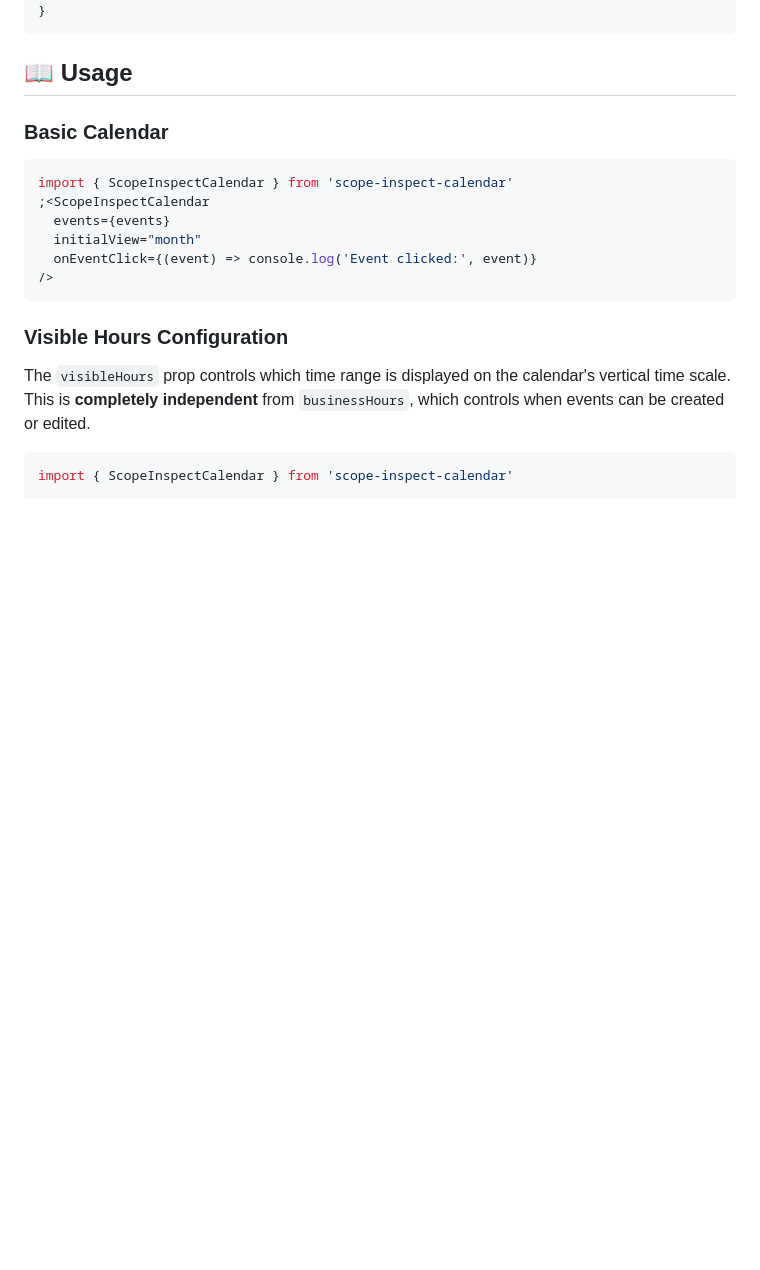
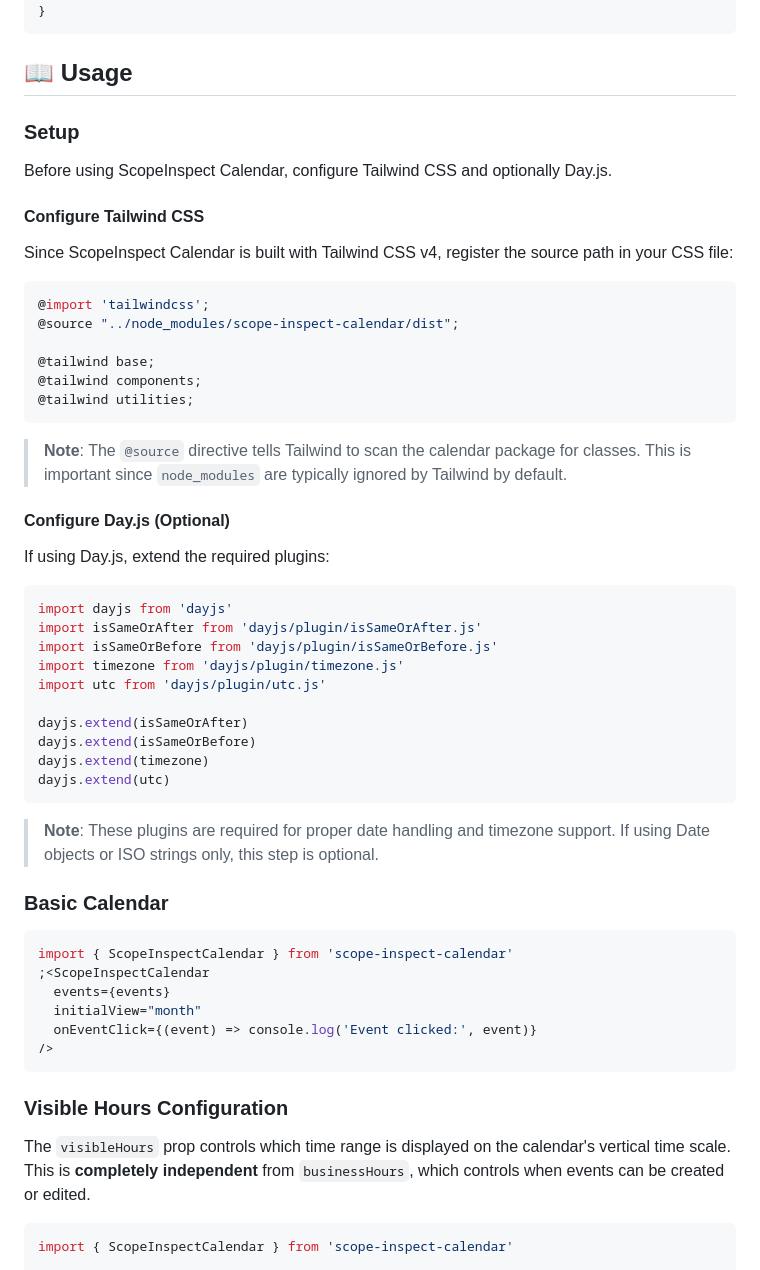
Before and after one commit to heye-muqeet/scope-inspect-calendar, a Markdown page: README.md, the part around the change. Rendered like a GitHub page; blank space fills up the shorter version.

Commit message:
docs: enhance setup instructions in README.md and basic-usage.md for Tailwind CSS and Day.js configuration

````diff
--- a/README.md
+++ b/README.md
@@ -91,6 +91,44 @@ function App() {
 ```
 
 ## 📖 Usage
+
+### Setup
+
+Before using ScopeInspect Calendar, configure Tailwind CSS and optionally Day.js.
+
+#### Configure Tailwind CSS
+
+Since ScopeInspect Calendar is built with Tailwind CSS v4, register the source path in your CSS file:
+
+```css
+@import 'tailwindcss';
+@source "../node_modules/scope-inspect-calendar/dist";
+
+@tailwind base;
+@tailwind components;
+@tailwind utilities;
+```
+
+> **Note**: The `@source` directive tells Tailwind to scan the calendar package for classes. This is important since `node_modules` are typically ignored by Tailwind by default.
+
+#### Configure Day.js (Optional)
+
+If using Day.js, extend the required plugins:
+
+```typescript
+import dayjs from 'dayjs'
+import isSameOrAfter from 'dayjs/plugin/isSameOrAfter.js'
+import isSameOrBefore from 'dayjs/plugin/isSameOrBefore.js'
+import timezone from 'dayjs/plugin/timezone.js'
+import utc from 'dayjs/plugin/utc.js'
+
+dayjs.extend(isSameOrAfter)
+dayjs.extend(isSameOrBefore)
+dayjs.extend(timezone)
+dayjs.extend(utc)
+```
+
+> **Note**: These plugins are required for proper date handling and timezone support. If using Date objects or ISO strings only, this step is optional.
 
 ### Basic Calendar
 
````
Also changed, not shown: docs/getting-started/basic-usage.md (+126 -1 lines).
